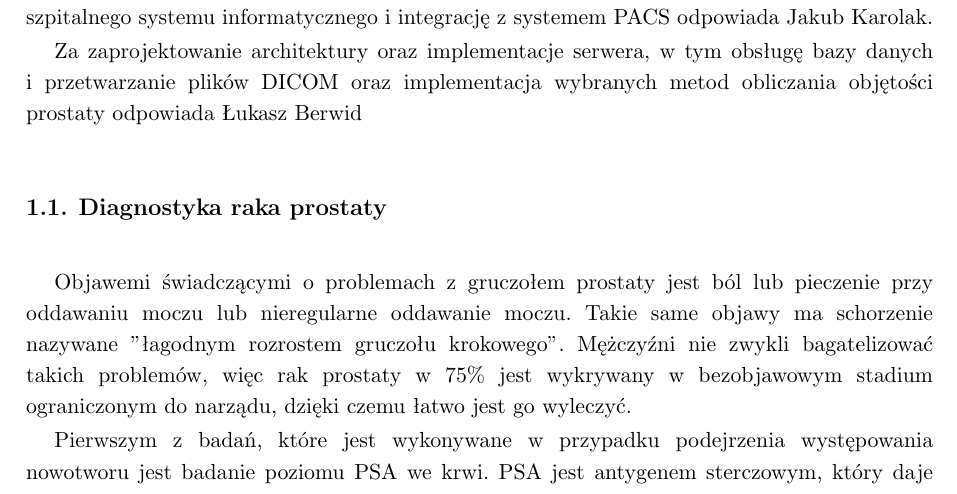
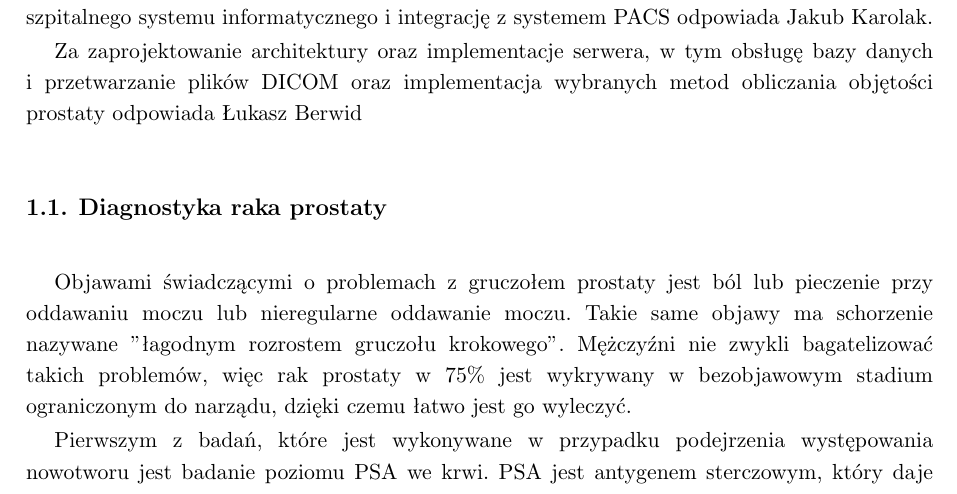
Before and after one commit to lucky125111/InzynierkaDocs, a LaTeX thesis (Inzynierka.tex): part of page 10 of 85, cut so that both start at the same text. Compiled offline with pdfLaTeX.

Commit message:
poprawka

```diff
--- a/Inzynierka.tex
+++ b/Inzynierka.tex
@@ -308,7 +308,7 @@ Za stworzenie, opisanie zbioru testowego, przeprowadzenie analizy biznesowej ora
 Za zaprojektowanie architektury oraz implementacje serwera, w tym obsługę bazy danych i przetwarzanie plików DICOM oraz implementacja wybranych metod obliczania objętości prostaty odpowiada Łukasz Berwid
 
 \section{Diagnostyka raka prostaty}
-Objawemi świadczącymi o problemach z gruczołem prostaty jest ból lub pieczenie przy oddawaniu moczu lub nieregularne oddawanie moczu. Takie same objawy ma schorzenie nazywane "łagodnym rozrostem gruczołu krokowego". Mężczyźni nie zwykli bagatelizować takich problemów, więc rak prostaty w 75\% jest wykrywany w bezobjawowym stadium ograniczonym do narządu, dzięki czemu łatwo jest go wyleczyć.
+Objawami świadczącymi o problemach z gruczołem prostaty jest ból lub pieczenie przy oddawaniu moczu lub nieregularne oddawanie moczu. Takie same objawy ma schorzenie nazywane "łagodnym rozrostem gruczołu krokowego". Mężczyźni nie zwykli bagatelizować takich problemów, więc rak prostaty w 75\% jest wykrywany w bezobjawowym stadium ograniczonym do narządu, dzięki czemu łatwo jest go wyleczyć.
 \par
 Pierwszym z badań, które jest wykonywane w przypadku podejrzenia występowania nowotworu jest badanie poziomu PSA we krwi. PSA jest antygenem sterczowym, który daje nam podstawowe informacje na temat problemów z gruczołem pacjenta.
 \par
```
Also changed, not shown: Inzynierka.pdf.
